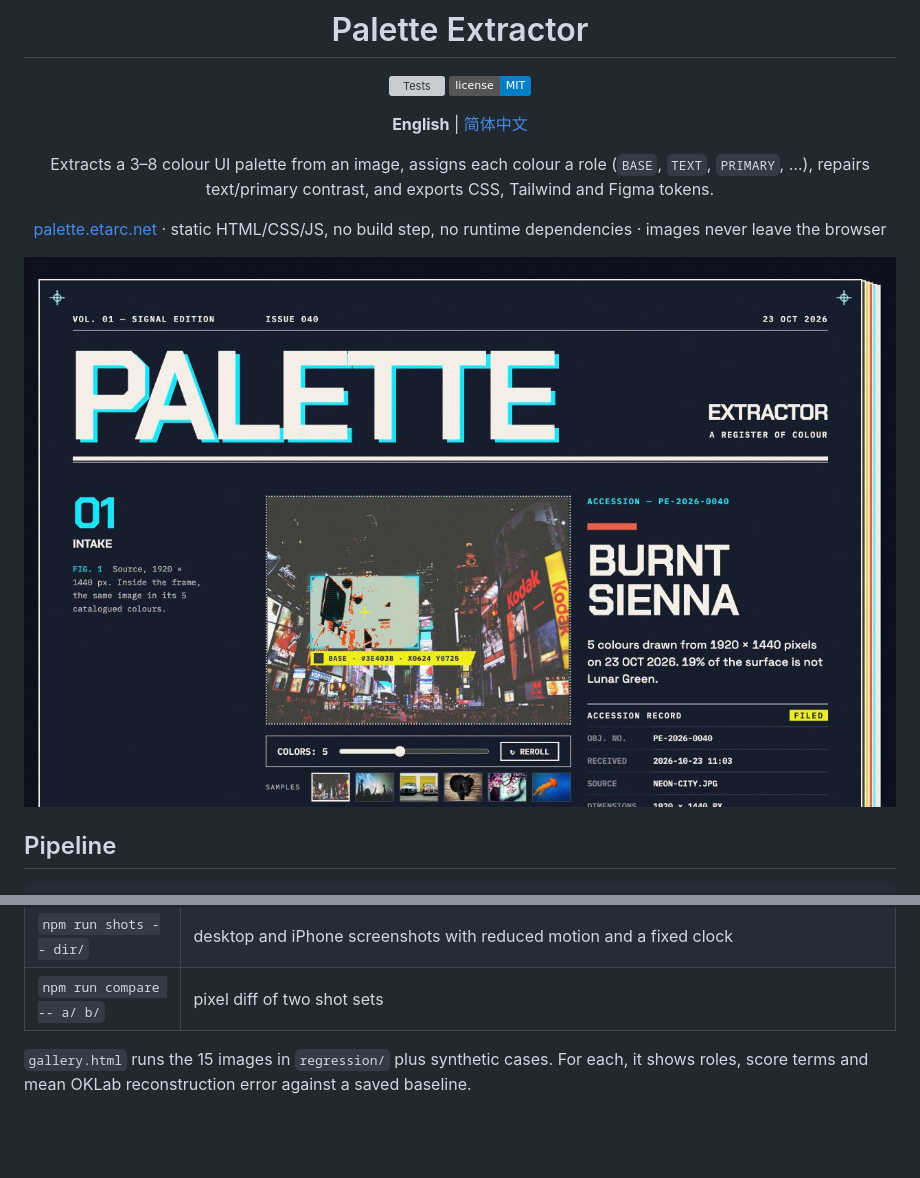
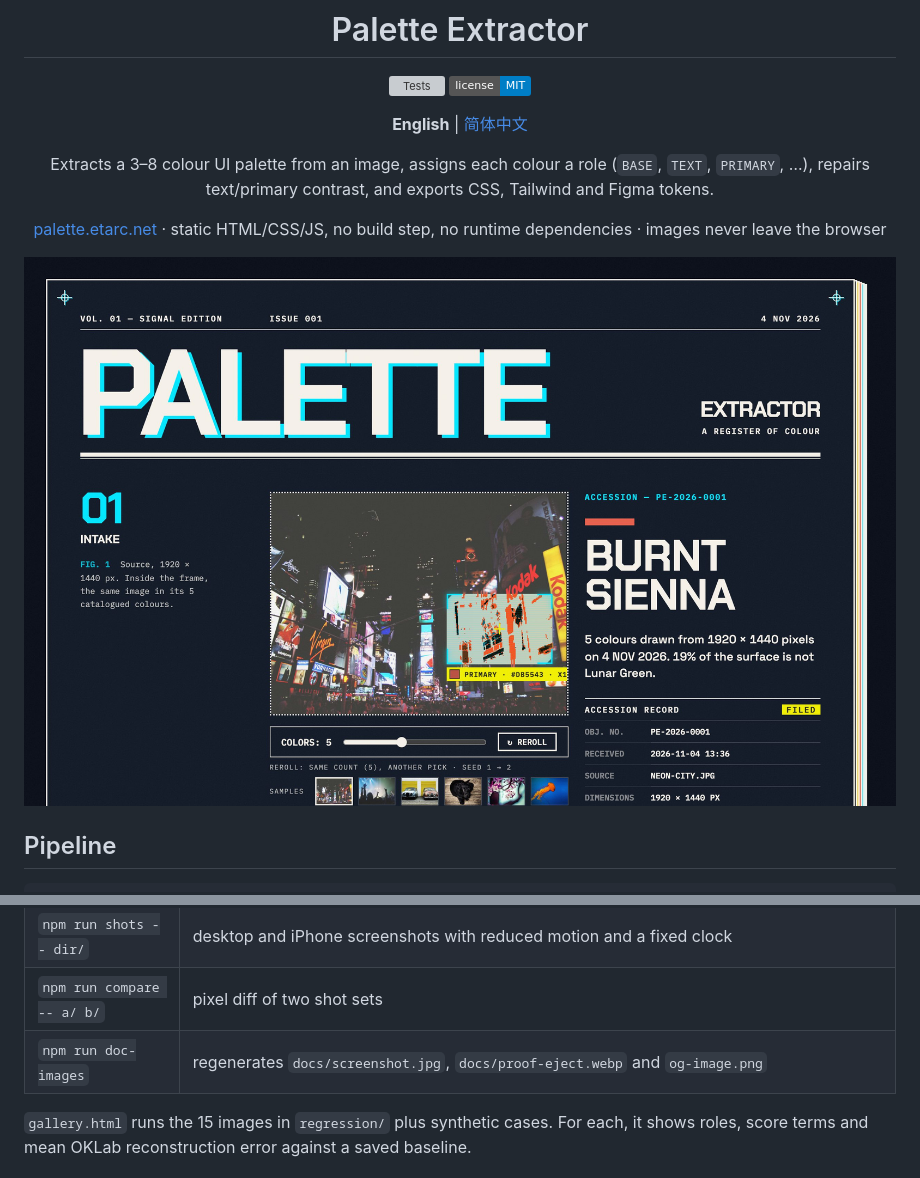
Before and after one commit to Ian9657/palette_extractor, a Markdown page: README.md, 2 parts joined by grey strips. Rendered like a GitHub page; pictures changed too: docs/screenshot.jpg; badges without logos; blank space fills up the shorter version; grey boxes are pictures that could not be loaded.

```diff
--- a/README.md
+++ b/README.md
@@ -145,6 +145,7 @@ Browser tools (`npm install && npx playwright install chromium webkit`):
 | `npm run perf` | cold load, sample → palette, sample → proof, at desktop speed and throttled CPU/network |
 | `npm run shots -- dir/` | desktop and iPhone screenshots with reduced motion and a fixed clock |
 | `npm run compare -- a/ b/` | pixel diff of two shot sets |
+| `npm run doc-images` | regenerates `docs/screenshot.jpg`, `docs/proof-eject.webp` and `og-image.png` |
 
 `gallery.html` runs the 15 images in `regression/` plus synthetic cases. For each, it shows roles, score terms and mean OKLab reconstruction error against a saved baseline.
 
```
Also changed, not shown: README.zh-CN.md (+1 -0 lines), og-image.png, 3 other files.
